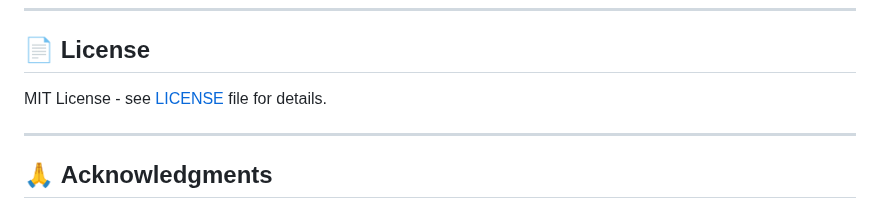
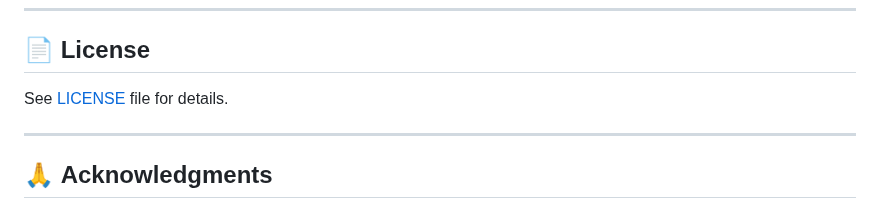
Before and after one commit to zcohen-nerd/Fusion_System_Blocks, a Markdown page: README.md, the part around the change. Drawn GitHub-style.

Commit message:
Fix wording in license section of README

```diff
--- a/README.md
+++ b/README.md
@@ -221,7 +221,7 @@ This project demonstrates the power of **AI-assisted development** - built using
 
 ## 📄 **License**
 
-MIT License - see [LICENSE](LICENSE) file for details.
+See [LICENSE](LICENSE) file for details.
 
 ---
 
```
